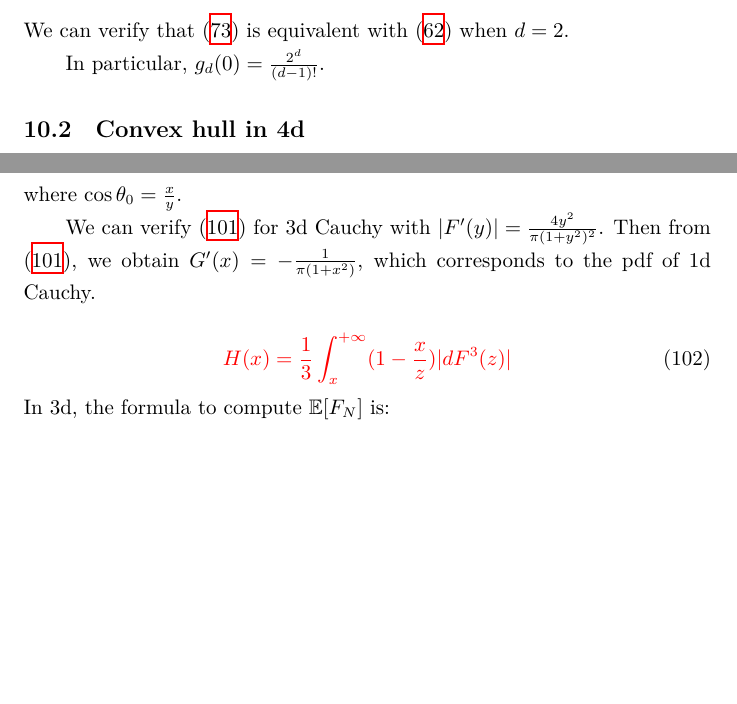
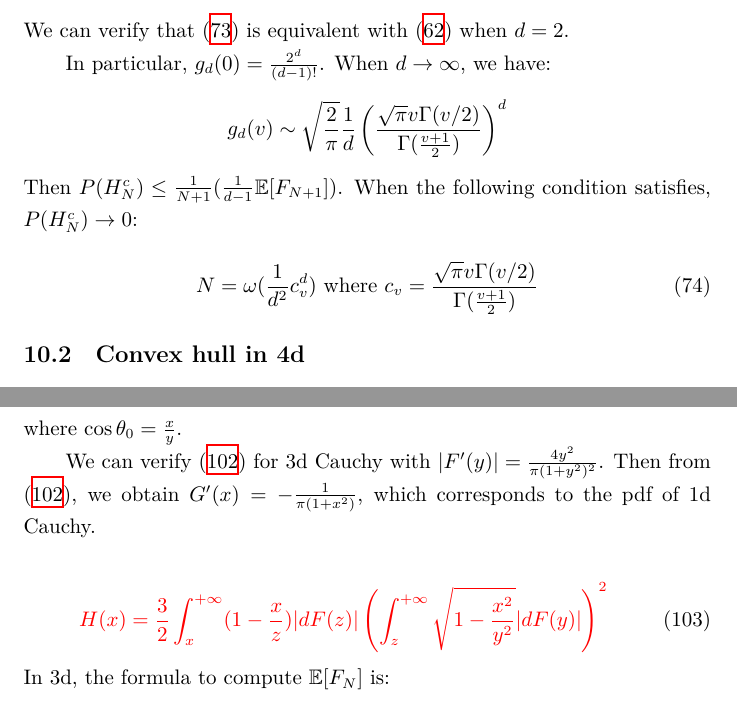
Before and after one commit to zhaofeng-shu33/research_info_related_notes, a LaTeX document (convex_hull/w1.tex): two parts of pages 25 and 35 of 37 before the commit and two parts of pages 25 and 36 of 38 after it, joined at a grey line, cut so that both start at the same text, the shorter picture padded with empty space. Compiled offline with XeLaTeX.

Commit message:
update note

```diff
--- a/convex_hull/w1.tex
+++ b/convex_hull/w1.tex
@@ -1548,6 +1550,19 @@ We can verify that \eqref{eq:F_N_general_d_t} is equivalent with
 \eqref{eq:def_g_v} when $d=2$.
 
 In particular, $g_d(0) = \frac{2^d}{(d-1)!}$.
+When $d\to \infty$, we have:
+$$
+g_d(v) \sim \sqrt{\frac{2}{\pi}}\frac{1}{d}\left(
+    \frac{\sqrt{\pi}v \Gamma(v/2)}{\Gamma(\frac{v+1}{2})}
+\right)^d
+$$
+Then $P(H_N^c) \leq \frac{1}{N+1}(\frac{1}{d-1} \E[F_{N+1}])$.
+When the following condition satisfies, $P(H_N^c) \to 0$:
+
+\begin{equation}
+    N = \omega(\frac{1}{d^2} c_v^d) \textrm{ where }
+    c_v = \frac{\sqrt{\pi}v \Gamma(v/2)}{\Gamma(\frac{v+1}{2})}
+\end{equation}
 
 \subsection{Convex hull in 4d}
 Euler's characteristic
@@ -2231,8 +2246,10 @@ the pdf of 1d Cauchy.
 
 
 \begin{equation}
-\textcolor{red}{    H(x) = \frac{1}{3}
-    \int_x^{+\infty} (1-\frac{x}{z}) |dF^3(z)|}
+\textcolor{red}{    H(x) = \frac{3}{2}
+    \int_x^{+\infty} (1-\frac{x}{z}) |dF(z)|
+    \left( \int_z^{+\infty} \sqrt{1-\frac{x^2}{y^2}}|dF(y)|\right)^2
+    }
 \end{equation}
 In 3d, the formula to compute $\E[F_N]$ is:
 \begin{equation}
```
Also changed, not shown: convex_hull/ref.bib (+20 -7 lines), convex_hull/w1.tex (12 more changed lines).
